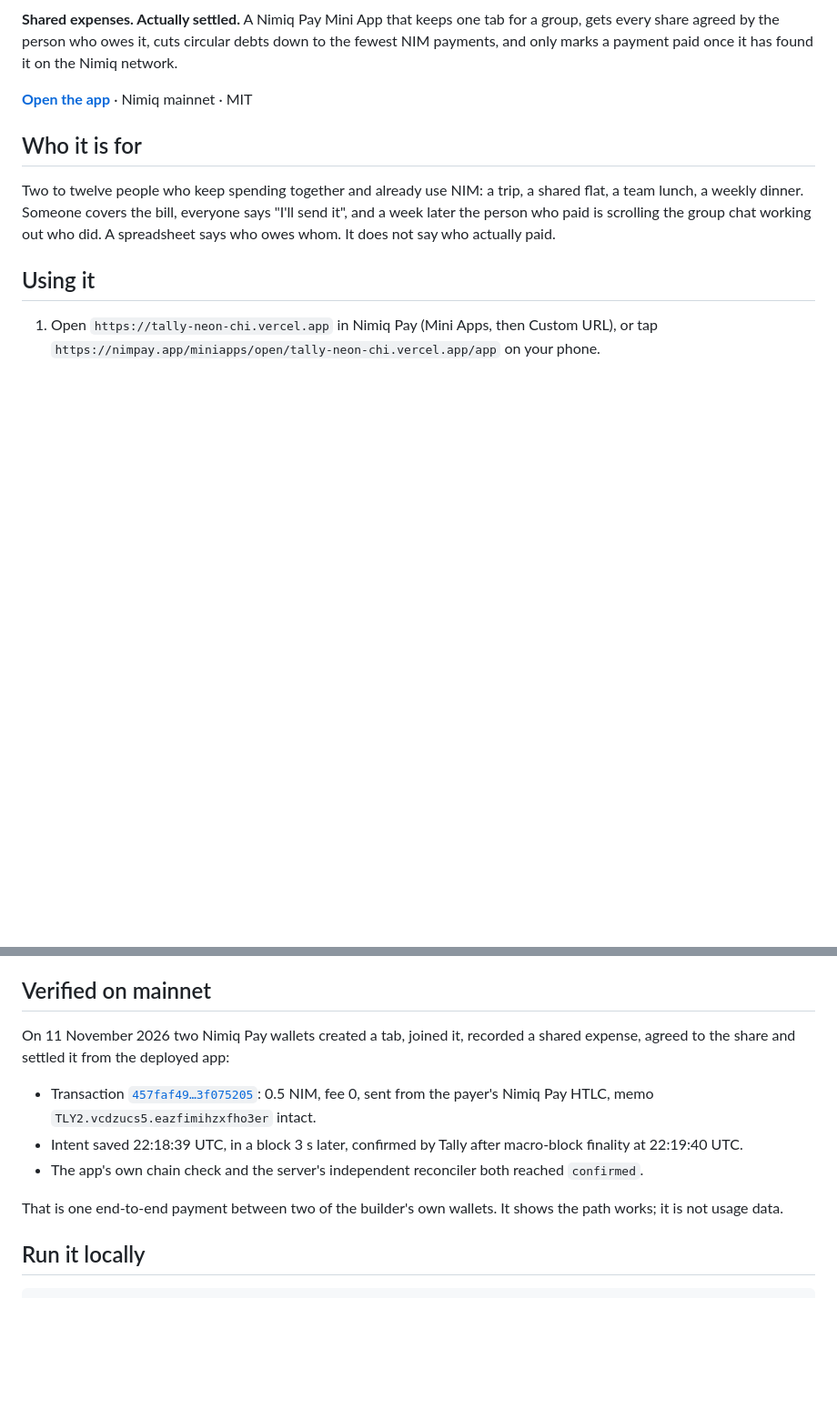
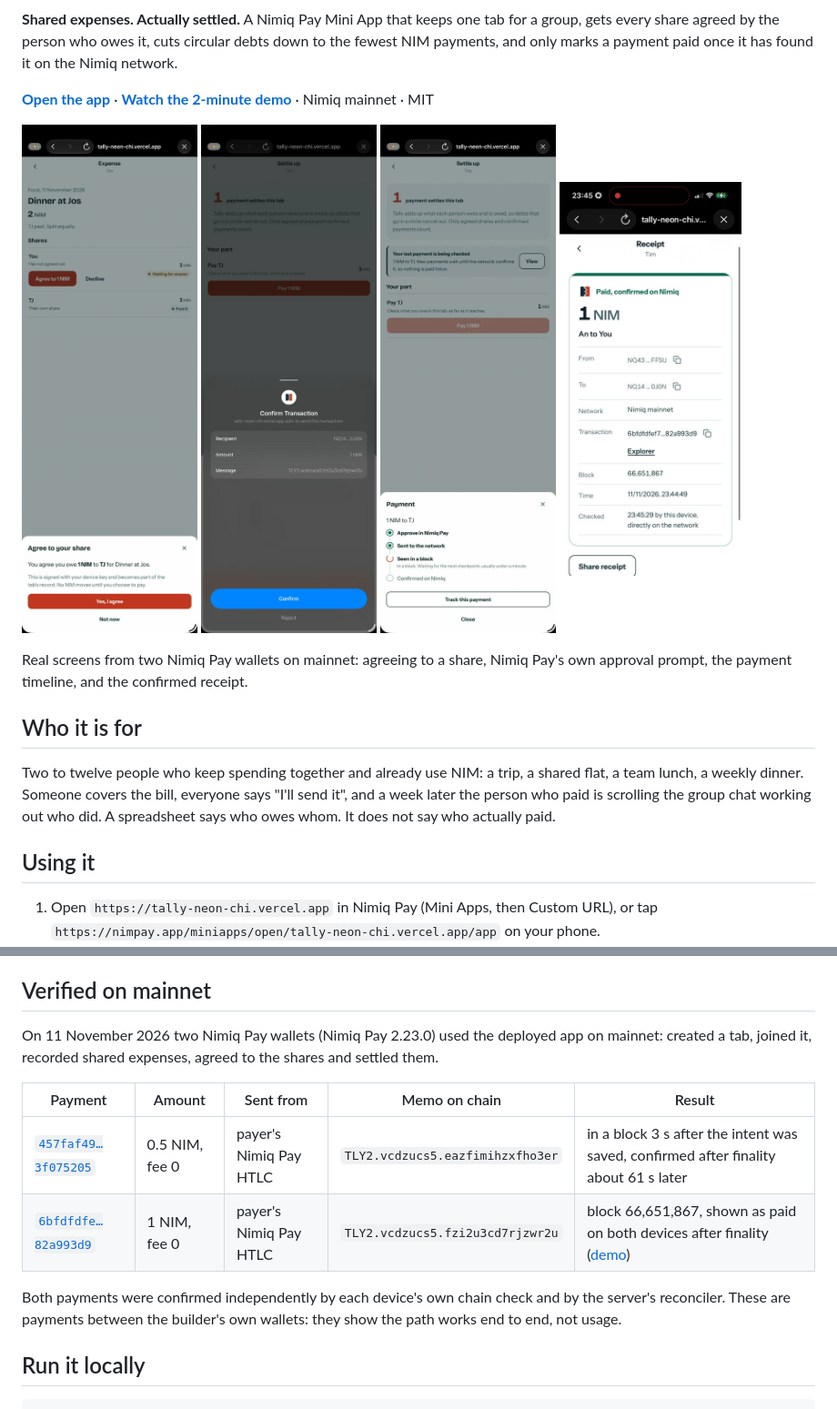
Before and after one commit to winsznx/tally, a Markdown page: README.md, 2 parts joined by grey strips. Shown at 91% size. Rendered like a GitHub page; pictures changed too: docs/media/04-agree-to-share-ipad.jpg (added), docs/media/06-nimiq-pay-confirm-transaction-ipad.jpg (added), docs/media/07-payment-timeline-ipad.jpg (added); blank space fills up the shorter version.

Commit message:
docs: link the demo video, add real device screens and the second mainnet payment

```diff
--- a/README.md
+++ b/README.md
@@ -2,7 +2,16 @@
 
 **Shared expenses. Actually settled.** A Nimiq Pay Mini App that keeps one tab for a group, gets every share agreed by the person who owes it, cuts circular debts down to the fewest NIM payments, and only marks a payment paid once it has found it on the Nimiq network.
 
-**[Open the app](https://tally-neon-chi.vercel.app)** · Nimiq mainnet · MIT
+**[Open the app](https://tally-neon-chi.vercel.app)** · **[Watch the 2-minute demo](https://youtu.be/-h1qpekaeXE)** · Nimiq mainnet · MIT
+
+<p>
+<img src="docs/media/04-agree-to-share-ipad.jpg" alt="Agree to your share: you agree you owe 1 NIM to TJ for Dinner at Jos" width="200">
+<img src="docs/media/06-nimiq-pay-confirm-transaction-ipad.jpg" alt="Nimiq Pay's own Confirm Transaction prompt with recipient, 1 NIM and Tally's reference" width="200">
+<img src="docs/media/07-payment-timeline-ipad.jpg" alt="Payment timeline: approved in Nimiq Pay, sent to the network, seen in a block" width="200">
+<img src="docs/media/09-receipt-paid-confirmed-iphone.jpg" alt="Receipt: Paid, confirmed on Nimiq, 1 NIM, block 66,651,867" width="200">
+</p>
+
+Real screens from two Nimiq Pay wallets on mainnet: agreeing to a share, Nimiq Pay's own approval prompt, the payment timeline, and the confirmed receipt.
 
 ## Who it is for
 
@@ -33,13 +42,14 @@ The worked example Tally has always published still holds and is a fixed test: A
 
 ## Verified on mainnet
 
-On 11 November 2026 two Nimiq Pay wallets created a tab, joined it, recorded a shared expense, agreed to the share and settled it from the deployed app:
+On 11 November 2026 two Nimiq Pay wallets (Nimiq Pay 2.23.0) used the deployed app on mainnet: created a tab, joined it, recorded shared expenses, agreed to the shares and settled them.
 
-- Transaction [`457faf49…3f075205`](https://nimiq.watch/#457faf4916dc9661fe63799fb3e678c0f532cae16220c7c5e3a997663f075205): 0.5 NIM, fee 0, sent from the payer's Nimiq Pay HTLC, memo `TLY2.vcdzucs5.eazfimihzxfho3er` intact.
-- Intent saved 22:18:39 UTC, in a block 3 s later, confirmed by Tally after macro-block finality at 22:19:40 UTC.
-- The app's own chain check and the server's independent reconciler both reached `confirmed`.
+| Payment | Amount | Sent from | Memo on chain | Result |
+| --- | --- | --- | --- | --- |
+| [`457faf49…3f075205`](https://nimiq.watch/#457faf4916dc9661fe63799fb3e678c0f532cae16220c7c5e3a997663f075205) | 0.5 NIM, fee 0 | payer's Nimiq Pay HTLC | `TLY2.vcdzucs5.eazfimihzxfho3er` | in a block 3 s after the intent was saved, confirmed after finality about 61 s later |
+| [`6bfdfdfe…82a993d9`](https://nimiq.watch/#6bfdfdfef71c66c3d5c590aa904c974e9f10bd428f8b59a997c6371582a993d9) | 1 NIM, fee 0 | payer's Nimiq Pay HTLC | `TLY2.vcdzucs5.fzi2u3cd7rjzwr2u` | block 66,651,867, shown as paid on both devices after finality ([demo](https://youtu.be/-h1qpekaeXE)) |
 
-That is one end-to-end payment between two of the builder's own wallets. It shows the path works; it is not usage data.
+Both payments were confirmed independently by each device's own chain check and by the server's reconciler. These are payments between the builder's own wallets: they show the path works end to end, not usage.
 
 ## Run it locally
 
```
